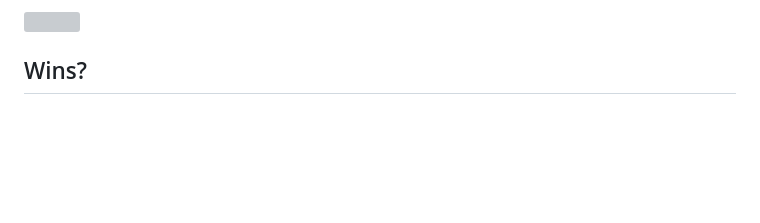
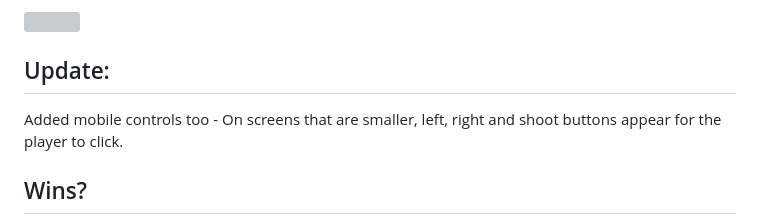
Before and after one commit to CodebyJet/ga-project-1, a Markdown page: READ ME.md, the part around the change. Drawn GitHub-style; blank space fills up the shorter version; grey boxes are pictures that could not be loaded.

```diff
--- a/READ ME.md
+++ b/READ ME.md
@@ -183,6 +183,8 @@ I added a smoke "poof" effect when the player shoots, that after a set period of
 
 <img src="readme_extras\heart-pulse.gif" >
 
+## Update:
+Added mobile controls too - On screens that are smaller, left, right and shoot buttons appear for the player to click.
 
 ## Wins?
 Overall I was really happy with the styled and unstyled joke and how the finished product looked, the sound board also had a great retro feel.
```
